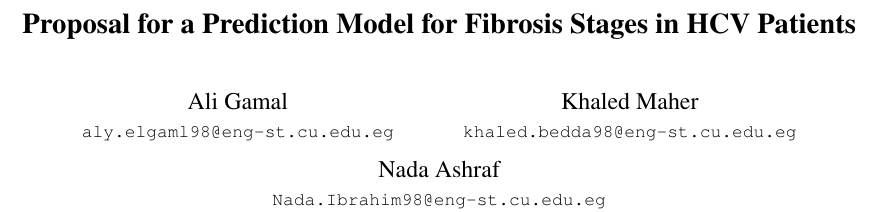
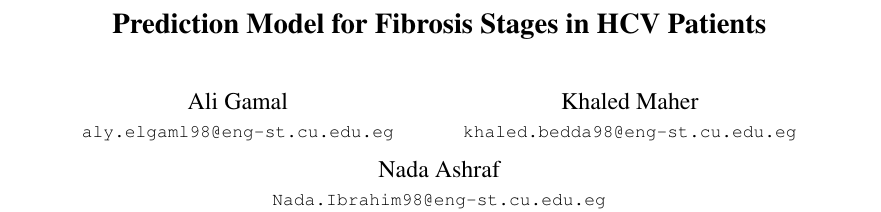
Before and after one commit to sbme-tutorials/liver-fibrosis-prediction-model, a LaTeX document (proposal-latex/proposal.tex): part of page 1 of 2, cut so that both start at the same text. Compiled offline with pdfLaTeX.

Commit message:
Edited document title

```diff
--- a/proposal-latex/proposal.tex
+++ b/proposal-latex/proposal.tex
@@ -31,7 +31,7 @@
 
 
 %%%%%%%%% TITLE
-\title{Proposal for a Prediction Model for Fibrosis Stages in HCV Patients}
+\title{Prediction Model for Fibrosis Stages in HCV Patients}
 
 \author{Ali Gamal\\
 {\tt\small aly.elgaml98@eng-st.cu.edu.eg}
```
Also changed, not shown: proposal-latex/proposal.pdf.
